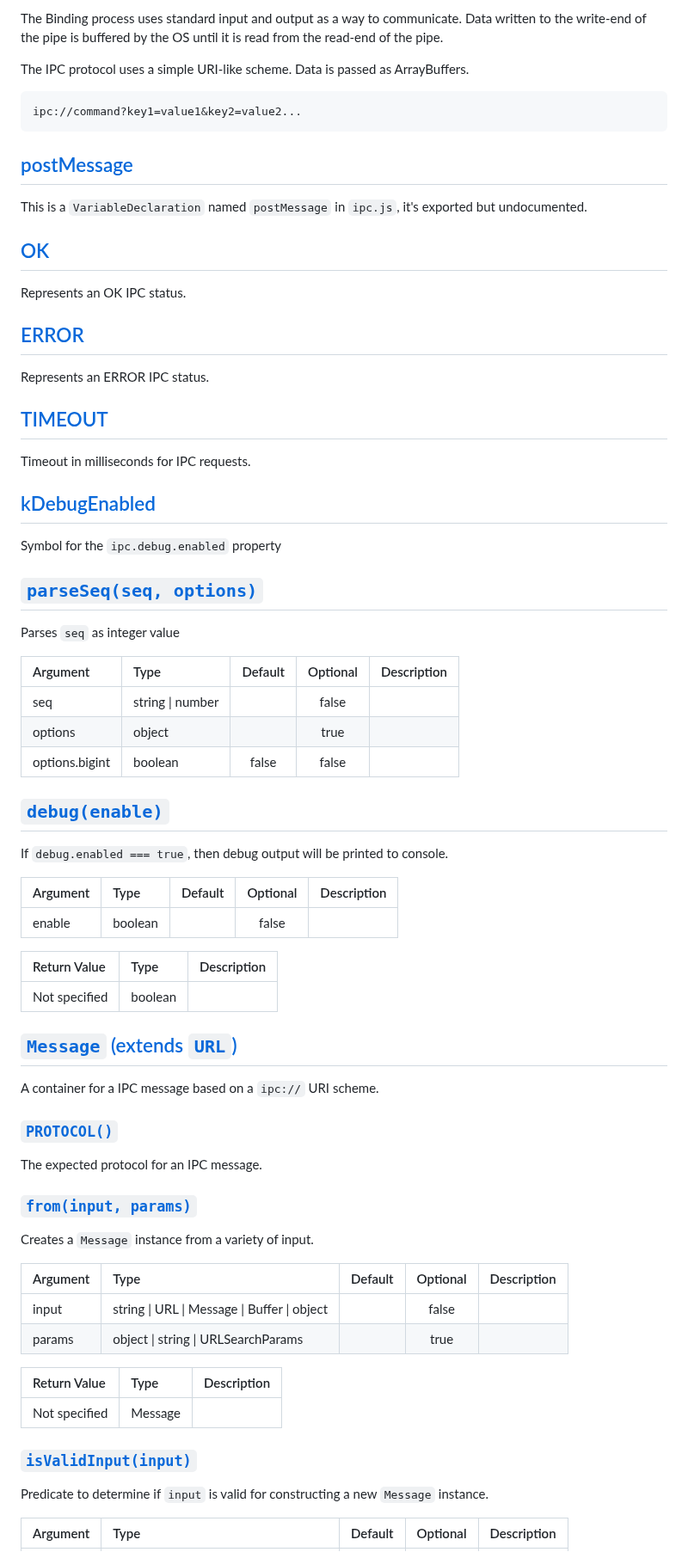
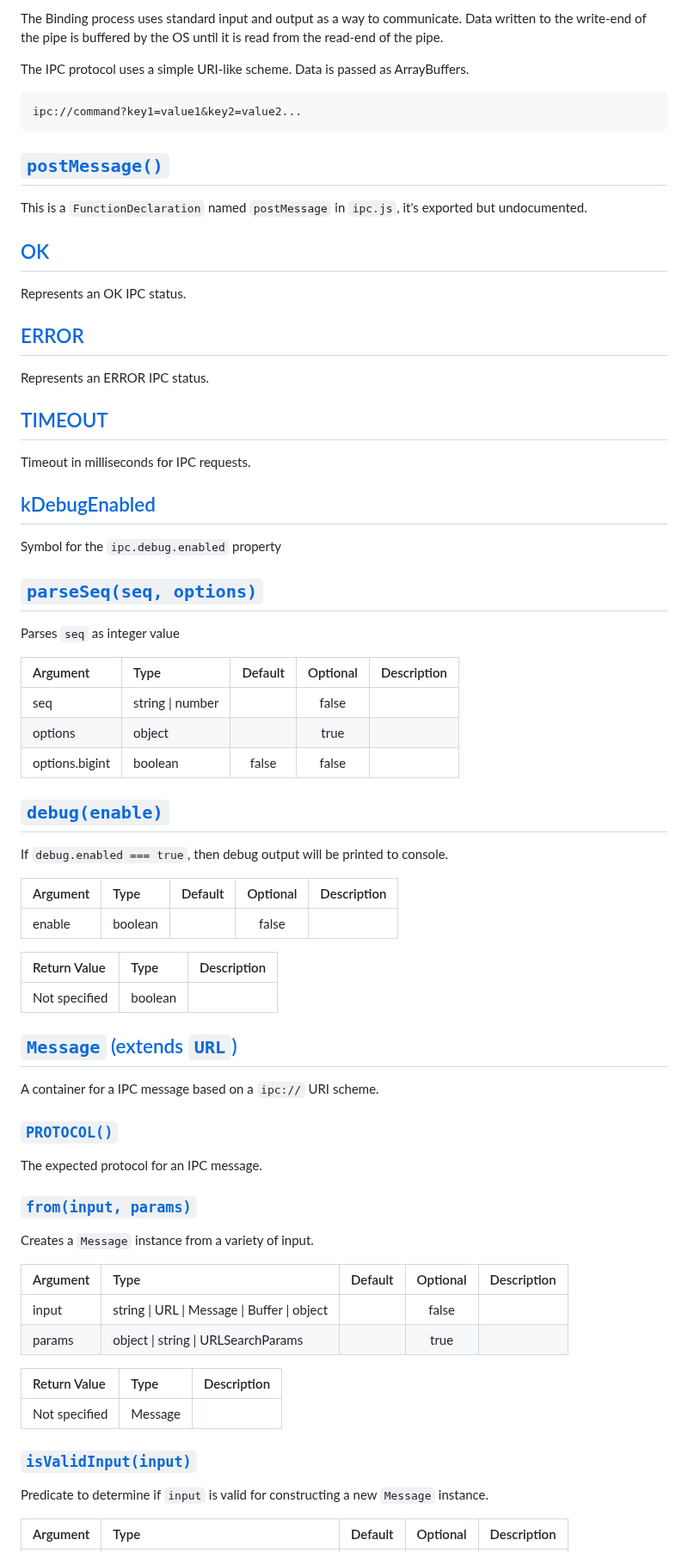
Before and after one commit to socketsupply/socket-api, a Markdown page: README.md, the part around one of its changes. Shown at 86% size. GitHub-like rendering.

````diff
--- a/README.md
+++ b/README.md
@@ -950,16 +950,16 @@ This is a `VariableDeclaration` named `FileWriteStream` in `fs/stream.js`, it's
  The IPC protocol uses a simple URI-like scheme. Data is passed as
  ArrayBuffers.
 
- ```uri
+ ```
  ipc://command?key1=value1&key2=value2...
  ```
 
-## [postMessage](https://github.com/socketsupply/socket-api/blob/master/ipc.js#L47)
-
-This is a `VariableDeclaration` named `postMessage` in `ipc.js`, it's exported but undocumented.
-
-
-## [OK](https://github.com/socketsupply/socket-api/blob/master/ipc.js#L313)
+## [`postMessage()`](https://github.com/socketsupply/socket-api/blob/master/ipc.js#L47)
+
+This is a `FunctionDeclaration` named `postMessage` in `ipc.js`, it's exported but undocumented.
+
+
+## [OK](https://github.com/socketsupply/socket-api/blob/master/ipc.js#L315)
 
 Represents an OK IPC status.
 
````
Also changed, not shown: other parts of README.md (+37 -37 lines).
